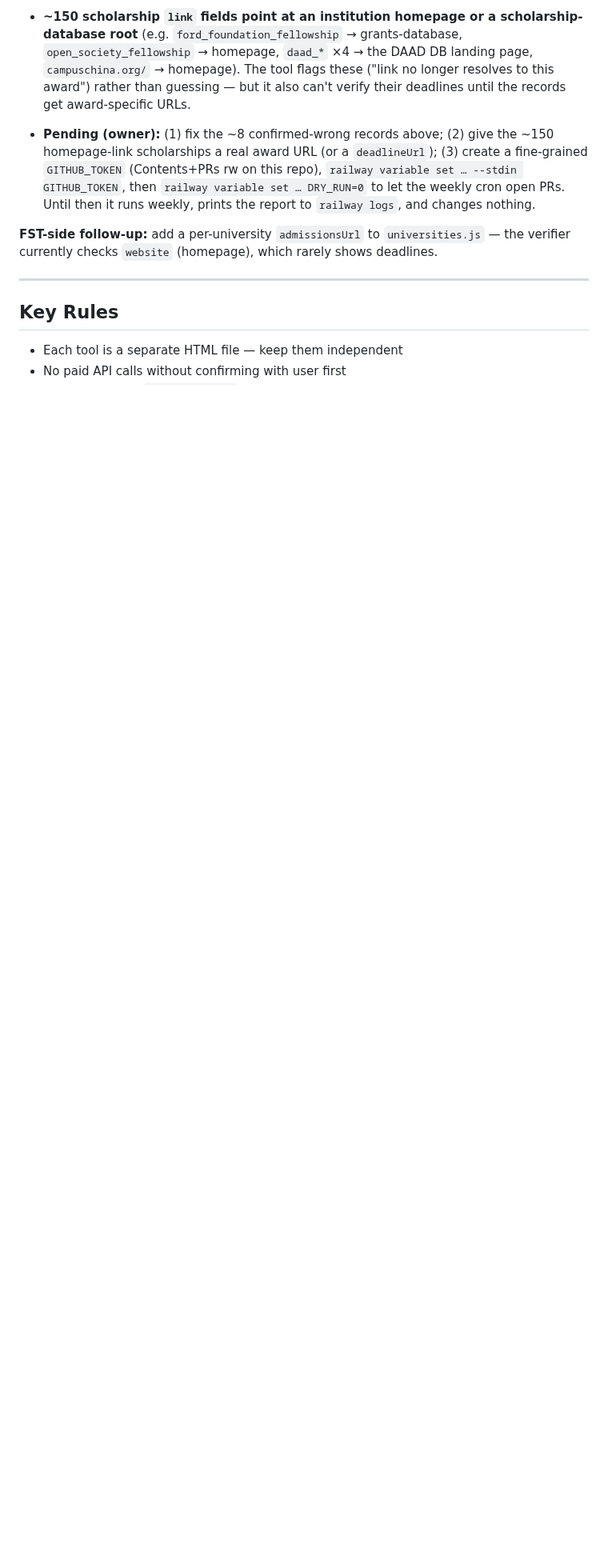
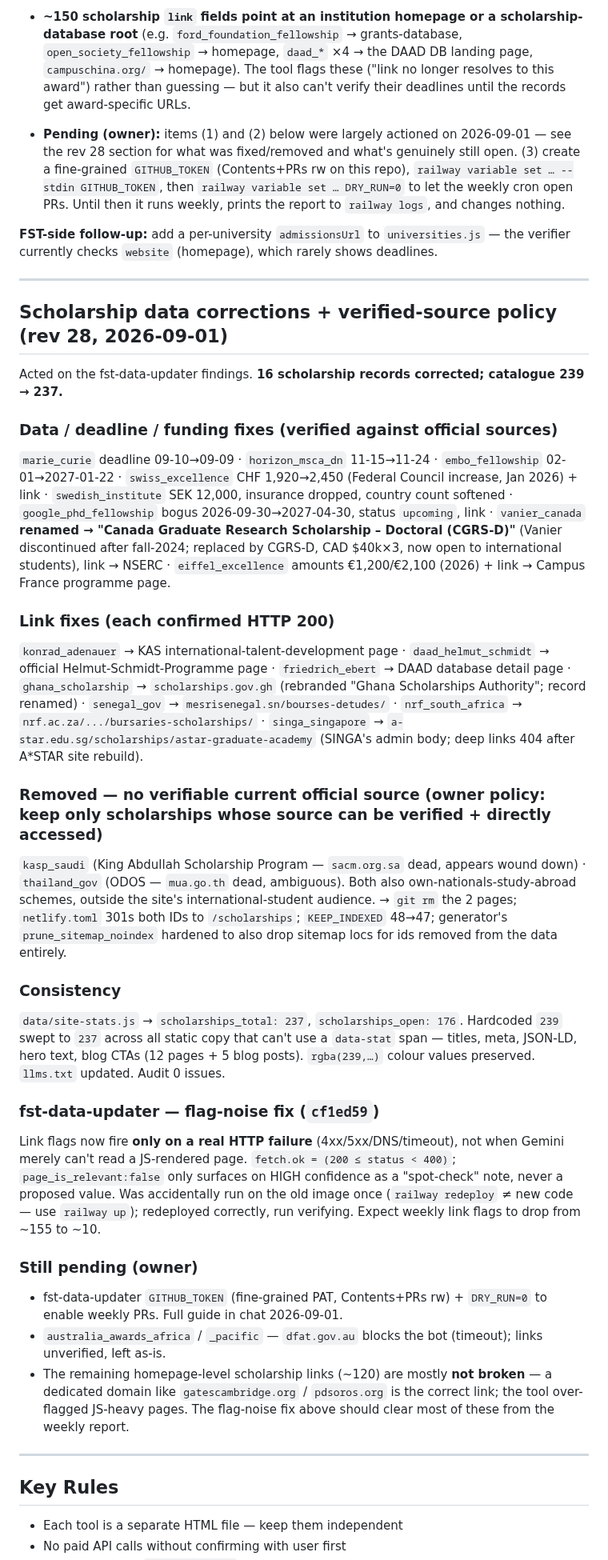
Before and after one commit to rushdimalta-code/freestudenttools, a Markdown page: CLAUDE.md, the part around one of its changes. Shown at 80% size. Drawn GitHub-style; blank space fills up the shorter version.

Commit message:
docs: CLAUDE.md rev 28 — 16 scholarship corrections, verified-source policy, 239->237, flag-noise fix

```diff
--- a/CLAUDE.md
+++ b/CLAUDE.md
@@ -837,9 +837,35 @@ New sibling repo **`rushdimalta-code/fst-data-updater`** (private) + Railway pro
 - Dead official domains: `sacm.org.sa`, `singa.a-star.edu.sg`, `mua.go.th`, `nrfscholarships.nrf.ac.za`, `ghanascholarships.gov.gh`, `mesri.gouv.sn`.
 - **~150 scholarship `link` fields point at an institution homepage or a scholarship-database root** (e.g. `ford_foundation_fellowship` → grants-database, `open_society_fellowship` → homepage, `daad_*` ×4 → the DAAD DB landing page, `campuschina.org/` → homepage). The tool flags these ("link no longer resolves to this award") rather than guessing — but it also can't verify their deadlines until the records get award-specific URLs.
 
-- **Pending (owner):** (1) fix the ~8 confirmed-wrong records above; (2) give the ~150 homepage-link scholarships a real award URL (or a `deadlineUrl`); (3) create a fine-grained `GITHUB_TOKEN` (Contents+PRs rw on this repo), `railway variable set … --stdin GITHUB_TOKEN`, then `railway variable set … DRY_RUN=0` to let the weekly cron open PRs. Until then it runs weekly, prints the report to `railway logs`, and changes nothing.
+- **Pending (owner):** items (1) and (2) below were largely actioned on 2026-09-01 — see the rev 28 section for what was fixed/removed and what's genuinely still open. (3) create a fine-grained `GITHUB_TOKEN` (Contents+PRs rw on this repo), `railway variable set … --stdin GITHUB_TOKEN`, then `railway variable set … DRY_RUN=0` to let the weekly cron open PRs. Until then it runs weekly, prints the report to `railway logs`, and changes nothing.
 
 **FST-side follow-up:** add a per-university `admissionsUrl` to `universities.js` — the verifier currently checks `website` (homepage), which rarely shows deadlines.
+
+---
+
+## Scholarship data corrections + verified-source policy (rev 28, 2026-09-01)
+
+Acted on the fst-data-updater findings. **16 scholarship records corrected; catalogue 239 → 237.**
+
+### Data / deadline / funding fixes (verified against official sources)
+`marie_curie` deadline 09-10→09-09 · `horizon_msca_dn` 11-15→11-24 · `embo_fellowship` 02-01→2027-01-22 · `swiss_excellence` CHF 1,920→2,450 (Federal Council increase, Jan 2026) + link · `swedish_institute` SEK 12,000, insurance dropped, country count softened · `google_phd_fellowship` bogus 2026-09-30→2027-04-30, status `upcoming`, link · `vanier_canada` **renamed → "Canada Graduate Research Scholarship – Doctoral (CGRS-D)"** (Vanier discontinued after fall-2024; replaced by CGRS-D, CAD $40k×3, now open to international students), link → NSERC · `eiffel_excellence` amounts €1,200/€2,100 (2026) + link → Campus France programme page.
+
+### Link fixes (each confirmed HTTP 200)
+`konrad_adenauer` → KAS international-talent-development page · `daad_helmut_schmidt` → official Helmut-Schmidt-Programme page · `friedrich_ebert` → DAAD database detail page · `ghana_scholarship` → `scholarships.gov.gh` (rebranded "Ghana Scholarships Authority"; record renamed) · `senegal_gov` → `mesrisenegal.sn/bourses-detudes/` · `nrf_south_africa` → `nrf.ac.za/.../bursaries-scholarships/` · `singa_singapore` → `a-star.edu.sg/scholarships/astar-graduate-academy` (SINGA's admin body; deep links 404 after A*STAR site rebuild).
+
+### Removed — no verifiable current official source (owner policy: keep only scholarships whose source can be verified + directly accessed)
+`kasp_saudi` (King Abdullah Scholarship Program — `sacm.org.sa` dead, appears wound down) · `thailand_gov` (ODOS — `mua.go.th` dead, ambiguous). Both also own-nationals-study-abroad schemes, outside the site's international-student audience. → `git rm` the 2 pages; `netlify.toml` 301s both IDs to `/scholarships`; `KEEP_INDEXED` 48→47; generator's `prune_sitemap_noindex` hardened to also drop sitemap locs for ids removed from the data entirely.
+
+### Consistency
+`data/site-stats.js` → `scholarships_total: 237`, `scholarships_open: 176`. Hardcoded `239` swept to `237` across all static copy that can't use a `data-stat` span — titles, meta, JSON-LD, hero text, blog CTAs (12 pages + 5 blog posts). `rgba(239,…)` colour values preserved. `llms.txt` updated. Audit 0 issues.
+
+### fst-data-updater — flag-noise fix (`cf1ed59`)
+Link flags now fire **only on a real HTTP failure** (4xx/5xx/DNS/timeout), not when Gemini merely can't read a JS-rendered page. `fetch.ok = (200 ≤ status < 400)`; `page_is_relevant:false` only surfaces on HIGH confidence as a "spot-check" note, never a proposed value. Was accidentally run on the old image once (`railway redeploy` ≠ new code — use `railway up`); redeployed correctly, run verifying. Expect weekly link flags to drop from ~155 to ~10.
+
+### Still pending (owner)
+- fst-data-updater `GITHUB_TOKEN` (fine-grained PAT, Contents+PRs rw) + `DRY_RUN=0` to enable weekly PRs. Full guide in chat 2026-09-01.
+- `australia_awards_africa` / `_pacific` — `dfat.gov.au` blocks the bot (timeout); links unverified, left as-is.
+- The remaining homepage-level scholarship links (~120) are mostly **not broken** — a dedicated domain like `gatescambridge.org` / `pdsoros.org` is the correct link; the tool over-flagged JS-heavy pages. The flag-noise fix above should clear most of these from the weekly report.
 
 ---
 
```
Also changed, not shown: other parts of CLAUDE.md (+1 -1 lines).
